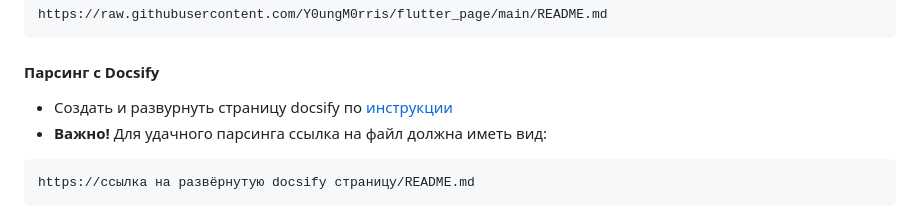
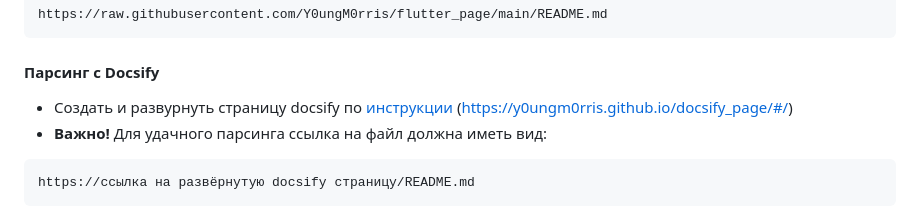
Before and after one commit to Y0ungM0rris/flutter_page, a Markdown page: README.md, the part around the change. GitHub-like rendering.

````diff
--- a/README.md
+++ b/README.md
@@ -28,7 +28,7 @@ https://raw.githubusercontent.com/Имя пользователя GitHub/Наз
 https://raw.githubusercontent.com/Y0ungM0rris/flutter_page/main/README.md
 ```
 #### __Парсинг с Docsify__
-* Создать и развурнуть страницу docsify по [инструкции](https://y0ungm0rris.github.io/docsify_page/#/)
+* Создать и развурнуть страницу docsify по [инструкции](https://y0ungm0rris.github.io/docsify_page/#/) (https://y0ungm0rris.github.io/docsify_page/#/)
 * __Важно!__ Для удачного парсинга ссылка на файл должна иметь вид:
 ```
 https://ссылка на развёрнутую docsify страницу/README.md
````
